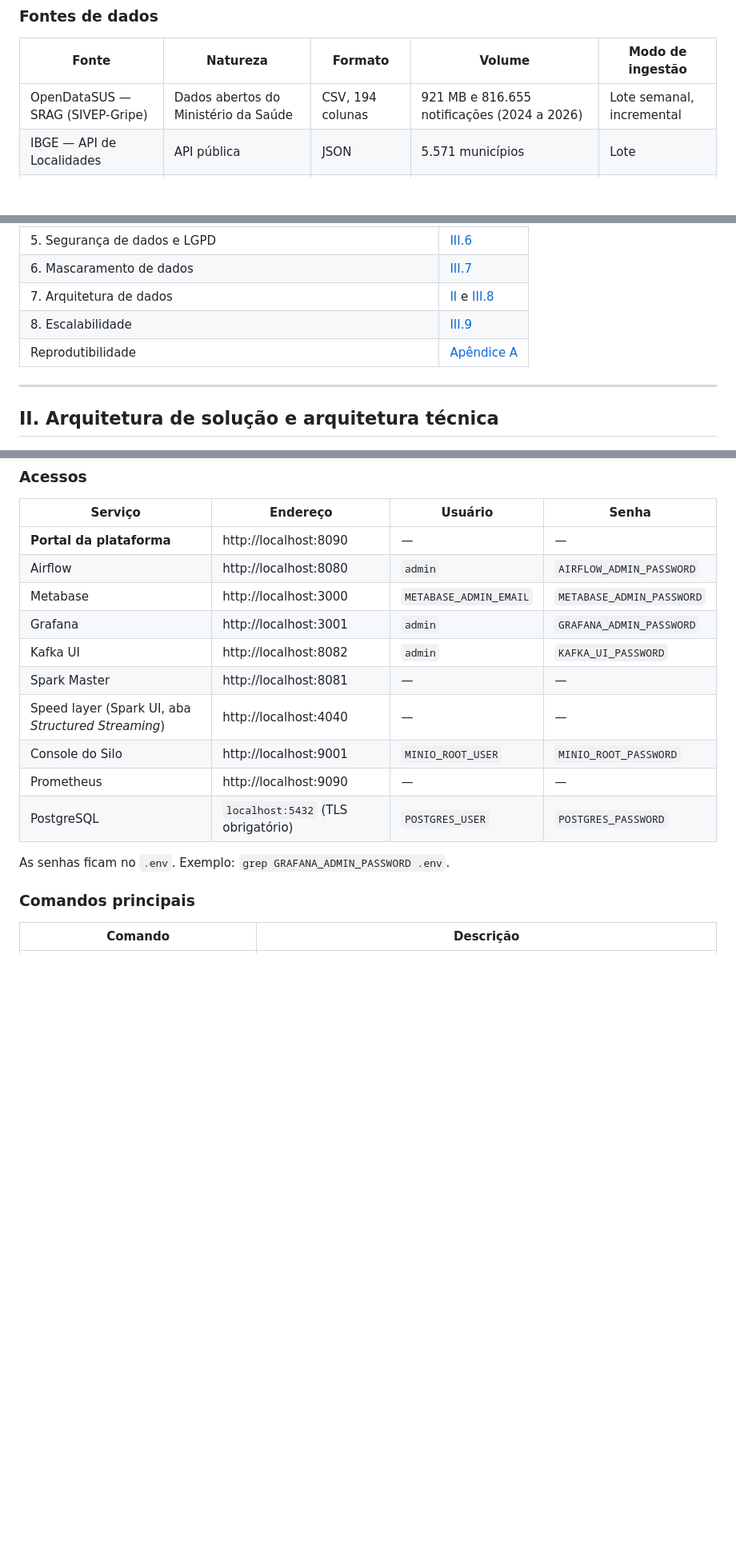
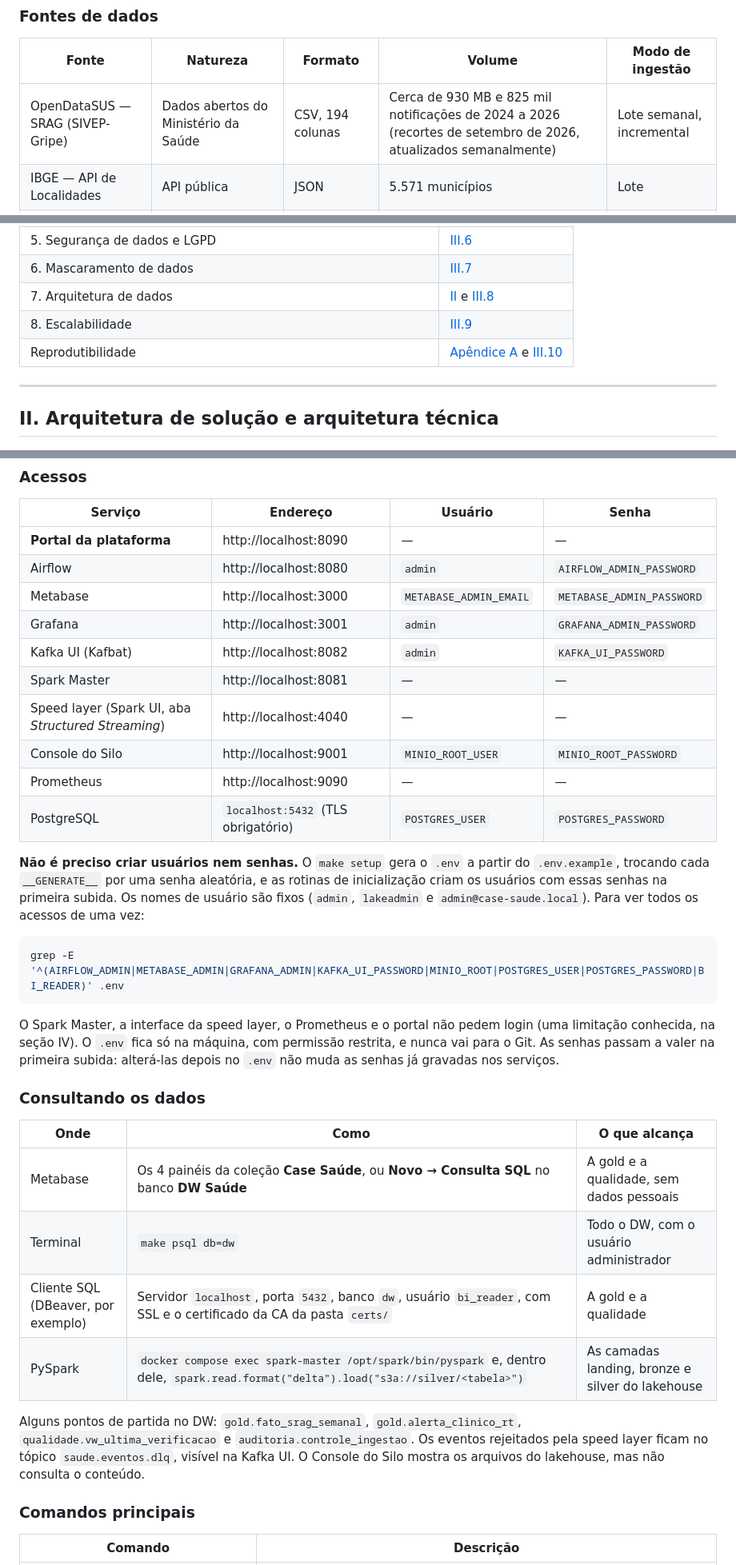
Before and after one commit to Dx028/case-saude, a Markdown page: README.md, 3 parts joined by grey strips. Shown at 80% size. Drawn GitHub-style; blank space fills up the shorter version.

Commit message:
docs: revisão final do README

````diff
--- a/README.md
+++ b/README.md
@@ -46,7 +46,7 @@ O domínio de saúde foi escolhido por reunir, de forma natural, os pontos centr
 
 | Fonte | Natureza | Formato | Volume | Modo de ingestão |
 |---|---|---|---|---|
-| OpenDataSUS — SRAG (SIVEP-Gripe) | Dados abertos do Ministério da Saúde | CSV, 194 colunas | 921 MB e 816.655 notificações (2024 a 2026) | Lote semanal, incremental |
+| OpenDataSUS — SRAG (SIVEP-Gripe) | Dados abertos do Ministério da Saúde | CSV, 194 colunas | Cerca de 930 MB e 825 mil notificações de 2024 a 2026 (recortes de setembro de 2026, atualizados semanalmente) | Lote semanal, incremental |
 | IBGE — API de Localidades | API pública | JSON | 5.571 municípios | Lote |
 | Gerador de eventos hospitalares | Simulação (Faker `pt_BR`) | JSON no Kafka | 50 eventos/s por padrão (cerca de 4,3 milhões por dia), configurável | Streaming |
 | Prontuário eletrônico | Banco transacional simulado (PostgreSQL) | Tabelas relacionais | Cerca de 2 operações/s | CDC contínuo (Debezium) |
@@ -65,7 +65,7 @@ As quatro fontes cobrem os formatos citados no desafio: **arquivos CSV**, **API
 | 6. Mascaramento de dados | [III.7](#iii7-mascaramento-e-anonimização) |
 | 7. Arquitetura de dados | [II](#ii-arquitetura-de-solução-e-arquitetura-técnica) e [III.8](#iii8-modelagem-e-camada-de-serving) |
 | 8. Escalabilidade | [III.9](#iii9-escalabilidade) |
-| Reprodutibilidade | [Apêndice A](#apêndice-a--como-executar) |
+| Reprodutibilidade | [Apêndice A](#apêndice-a--como-executar) e [III.10](#iii10-testes-e-verificação) |
 
 ---
 
@@ -616,14 +621,31 @@ O primeiro `make up` leva de 20 a 40 minutos (medido: cerca de 40 minutos com o
 | Airflow | http://localhost:8080 | `admin` | `AIRFLOW_ADMIN_PASSWORD` |
 | Metabase | http://localhost:3000 | `METABASE_ADMIN_EMAIL` | `METABASE_ADMIN_PASSWORD` |
 | Grafana | http://localhost:3001 | `admin` | `GRAFANA_ADMIN_PASSWORD` |
-| Kafka UI | http://localhost:8082 | `admin` | `KAFKA_UI_PASSWORD` |
+| Kafka UI (Kafbat) | http://localhost:8082 | `admin` | `KAFKA_UI_PASSWORD` |
 | Spark Master | http://localhost:8081 | — | — |
 | Speed layer (Spark UI, aba *Structured Streaming*) | http://localhost:4040 | — | — |
 | Console do Silo | http://localhost:9001 | `MINIO_ROOT_USER` | `MINIO_ROOT_PASSWORD` |
 | Prometheus | http://localhost:9090 | — | — |
 | PostgreSQL | `localhost:5432` (TLS obrigatório) | `POSTGRES_USER` | `POSTGRES_PASSWORD` |
 
-As senhas ficam no `.env`. Exemplo: `grep GRAFANA_ADMIN_PASSWORD .env`.
+**Não é preciso criar usuários nem senhas.** O `make setup` gera o `.env` a partir do `.env.example`, trocando cada `__GENERATE__` por uma senha aleatória, e as rotinas de inicialização criam os usuários com essas senhas na primeira subida. Os nomes de usuário são fixos (`admin`, `lakeadmin` e `admin@case-saude.local`). Para ver todos os acessos de uma vez:
+
+```bash
+grep -E '^(AIRFLOW_ADMIN|METABASE_ADMIN|GRAFANA_ADMIN|KAFKA_UI_PASSWORD|MINIO_ROOT|POSTGRES_USER|POSTGRES_PASSWORD|BI_READER)' .env
+```
+
+O Spark Master, a interface da speed layer, o Prometheus e o portal não pedem login (uma limitação conhecida, na seção IV). O `.env` fica só na máquina, com permissão restrita, e nunca vai para o Git. As senhas passam a valer na primeira subida: alterá-las depois no `.env` não muda as senhas já gravadas nos serviços.
+
+### Consultando os dados
+
+| Onde | Como | O que alcança |
+|---|---|---|
+| Metabase | Os 4 painéis da coleção **Case Saúde**, ou **Novo → Consulta SQL** no banco **DW Saúde** | A gold e a qualidade, sem dados pessoais |
+| Terminal | `make psql db=dw` | Todo o DW, com o usuário administrador |
+| Cliente SQL (DBeaver, por exemplo) | Servidor `localhost`, porta `5432`, banco `dw`, usuário `bi_reader`, com SSL e o certificado da CA da pasta `certs/` | A gold e a qualidade |
+| PySpark | `docker compose exec spark-master /opt/spark/bin/pyspark` e, dentro dele, `spark.read.format("delta").load("s3a://silver/<tabela>")` | As camadas landing, bronze e silver do lakehouse |
+
+Alguns pontos de partida no DW: `gold.fato_srag_semanal`, `gold.alerta_clinico_rt`, `qualidade.vw_ultima_verificacao` e `auditoria.controle_ingestao`. Os eventos rejeitados pela speed layer ficam no tópico `saude.eventos.dlq`, visível na Kafka UI. O Console do Silo mostra os arquivos do lakehouse, mas não consulta o conteúdo.
 
 ### Comandos principais
 
````
Also changed, not shown: other parts of README.md (+45 -21 lines).
